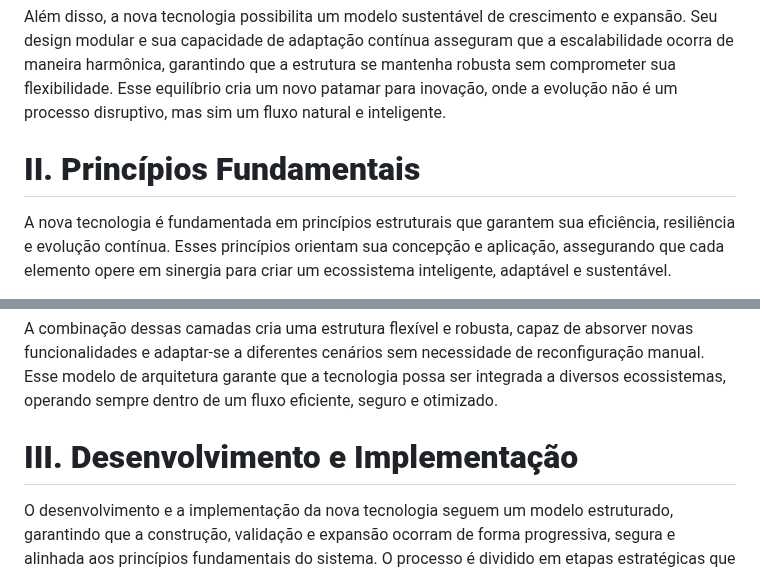
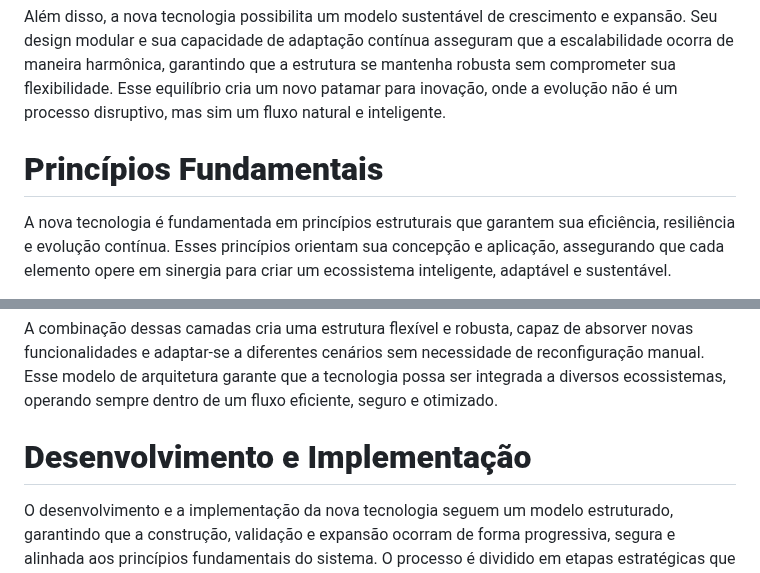
Before and after one commit to lichtara-io/lichtara-research, a Markdown page: 03-tecnologia-e-canalizacao/03-introducao_a_nova_tecnologia.md, 2 parts joined by grey strips. Rendered like a GitHub page.

```diff
--- a/03-tecnologia-e-canalizacao/03-introducao_a_nova_tecnologia.md
+++ b/03-tecnologia-e-canalizacao/03-introducao_a_nova_tecnologia.md
@@ -91,7 +91,7 @@ A transformação esperada não se limita apenas a ganhos de desempenho. O impac
 
 Além disso, a nova tecnologia possibilita um modelo sustentável de crescimento e expansão. Seu design modular e sua capacidade de adaptação contínua asseguram que a escalabilidade ocorra de maneira harmônica, garantindo que a estrutura se mantenha robusta sem comprometer sua flexibilidade. Esse equilíbrio cria um novo patamar para inovação, onde a evolução não é um processo disruptivo, mas sim um fluxo natural e inteligente.
 
-# **II. Princípios Fundamentais**
+# **Princípios Fundamentais**
 
 A nova tecnologia é fundamentada em princípios estruturais que garantem sua eficiência, resiliência e evolução contínua. Esses princípios orientam sua concepção e aplicação, assegurando que cada elemento opere em sinergia para criar um ecossistema inteligente, adaptável e sustentável.
 
@@ -151,7 +151,7 @@ A estrutura é composta por três elementos principais:
 
 A combinação dessas camadas cria uma estrutura flexível e robusta, capaz de absorver novas funcionalidades e adaptar-se a diferentes cenários sem necessidade de reconfiguração manual. Esse modelo de arquitetura garante que a tecnologia possa ser integrada a diversos ecossistemas, operando sempre dentro de um fluxo eficiente, seguro e otimizado.
 
-# **III. Desenvolvimento e Implementação**
+# **Desenvolvimento e Implementação**
 
 O desenvolvimento e a implementação da nova tecnologia seguem um modelo estruturado, garantindo que a construção, validação e expansão ocorram de forma progressiva, segura e alinhada aos princípios fundamentais do sistema. O processo é dividido em etapas estratégicas que asseguram a máxima eficiência desde a concepção até a operacionalização completa.
 
```
Also changed, not shown: other parts of 03-tecnologia-e-canalizacao/03-introducao_a_nova_tecnologia.md (+61 -3 lines).
